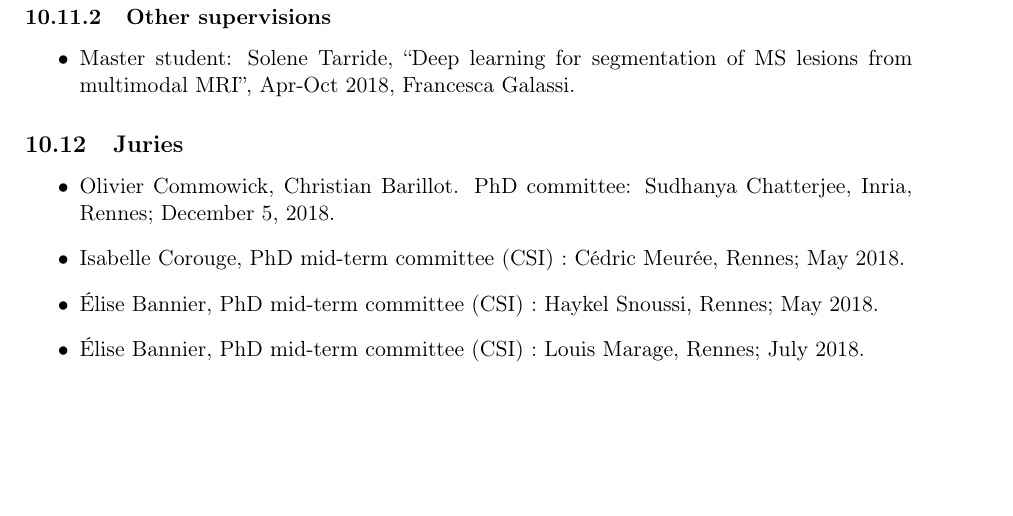
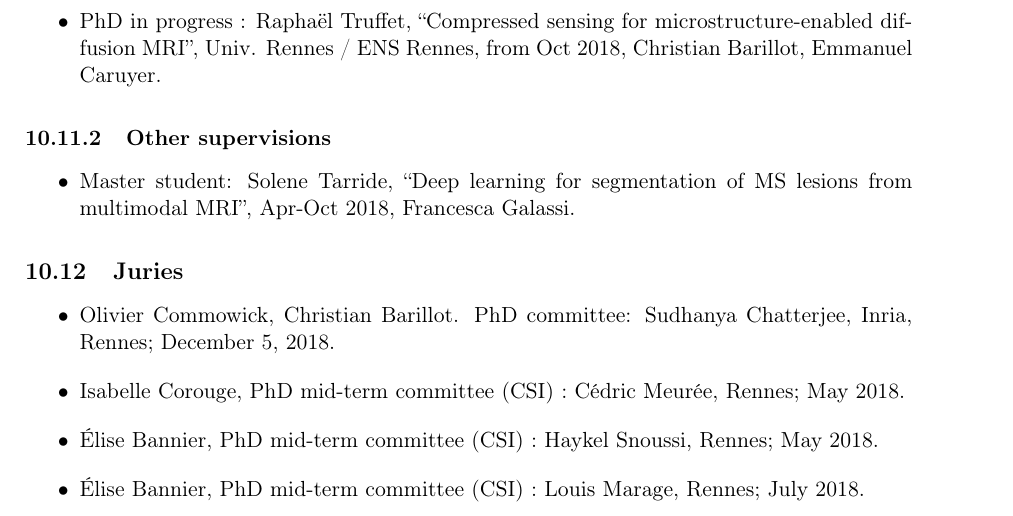
Before and after one commit to pmaurel35/RAWEB2018, a LaTeX document (visages2018.tex): part of page 46 of 51 before the commit and part of page 46 of 52 after it, cut at the place of the change, the shorter picture padded with empty space. Compiled offline with pdfLaTeX.

Commit message:
Added Raphael's PhD supervision

```diff
--- a/visages2018.tex
+++ b/visages2018.tex
@@ -1892,6 +1892,7 @@ transfer data processing. Preliminary results were presented at the ESMRMB and E
            \item PhD in progress : Corentin Vallée, ``Joint estimation of neuronal activation, resting-state and basal metabolism from Arterial Spin Labeling'', Univ. Rennes, from Nov 2016, Christian Barillot, Isabelle Corouge, Pierre Maurel.
            \item PhD in progress : Anne-Claire Binter, ``Etude des effets possibles des expositions prénatales à des neurotoxiques (solvants organiques et insecticides organophosphorés) sur le fonctionnement du cerveau de l’enfant évalués par imagerie cérébrale (Cohorte Pélagie)'', Univ. Rennes, from Janv 2017, Fabienne Pelé, Cécile Chevrier, Elise Bannier.
            \item PhD in progress : Xavier Rolland, `` Modeling analytic variability in brain imaging'', CNRS, from Oct 2018, Christian Barillot, Camille Maumet.
+           \item PhD in progress : Raphaël Truffet, ``Compressed sensing for microstructure-enabled diffusion MRI'', Univ. Rennes / ENS Rennes, from Oct 2018, Christian Barillot, Emmanuel Caruyer.
   \end{itemize}
 
   \subsubsection{Other supervisions}
```
